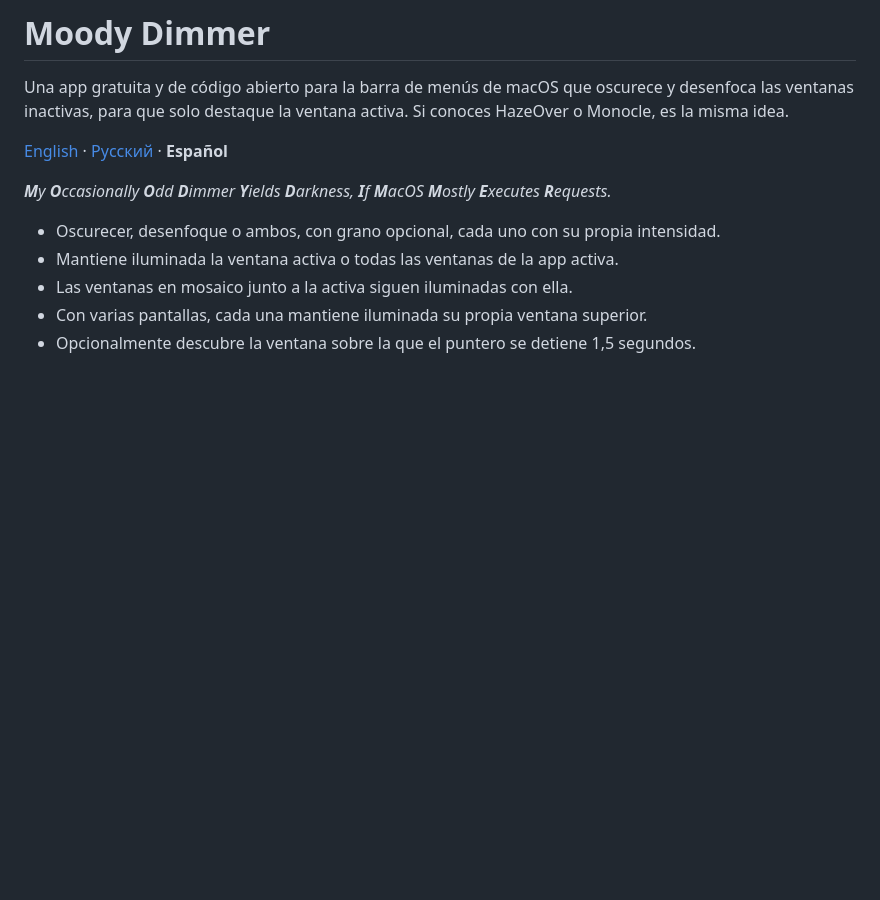
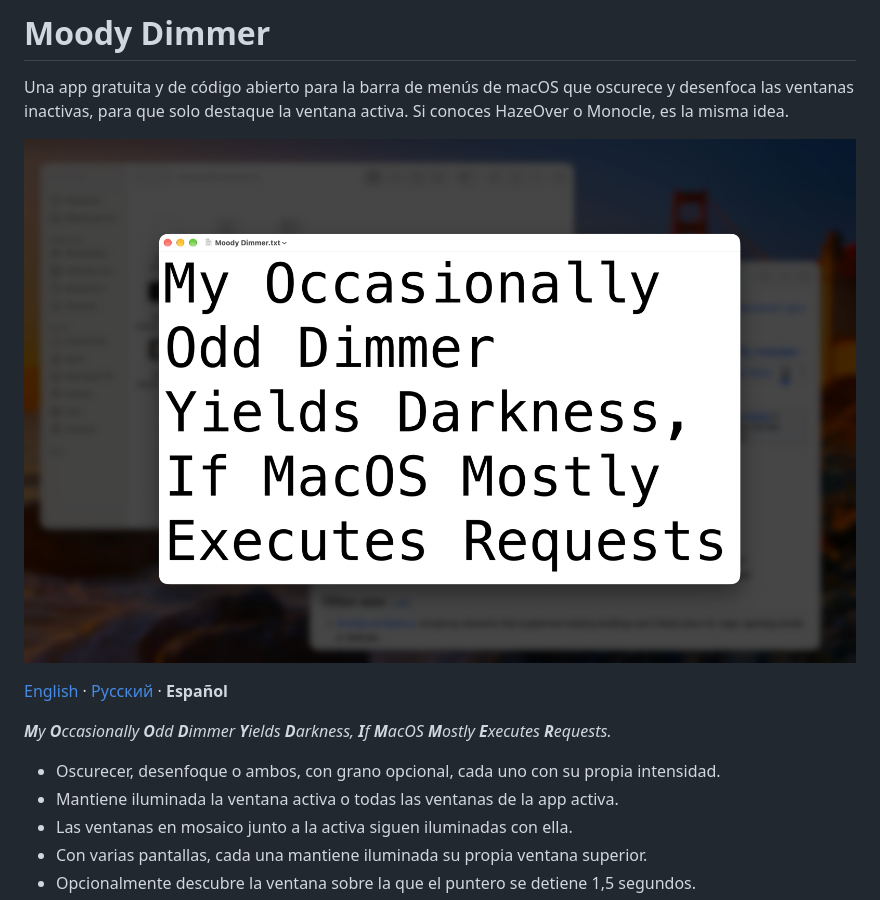
Before and after one commit to roman1kuz/MoodyDimmer, a Markdown page: README.es.md, the part around the change. GitHub-like rendering; pictures changed too: docs/images/screenshot.png (added); blank space fills up the shorter version.

```diff
--- a/README.es.md
+++ b/README.es.md
@@ -2,6 +2,8 @@
 
 Una app gratuita y de código abierto para la barra de menús de macOS que oscurece y desenfoca las ventanas inactivas,
 para que solo destaque la ventana activa. Si conoces HazeOver o Monocle, es la misma idea.
+
+![Moody Dimmer oscurece y desenfoca las ventanas inactivas en macOS y mantiene iluminada la ventana activa](docs/images/screenshot.png)
 
 [English](README.md) · [Русский](README.ru.md) · **Español**
 
```
Also changed, not shown: README.md (+2 -0 lines), README.ru.md (+2 -0 lines).
